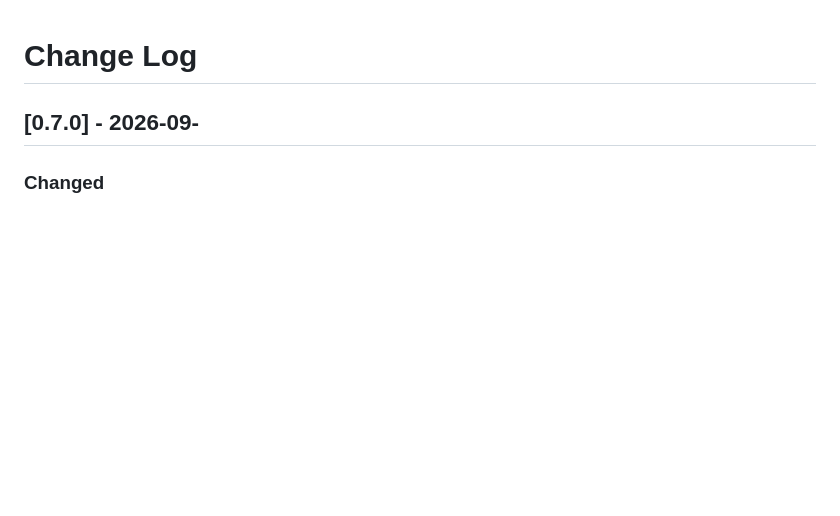
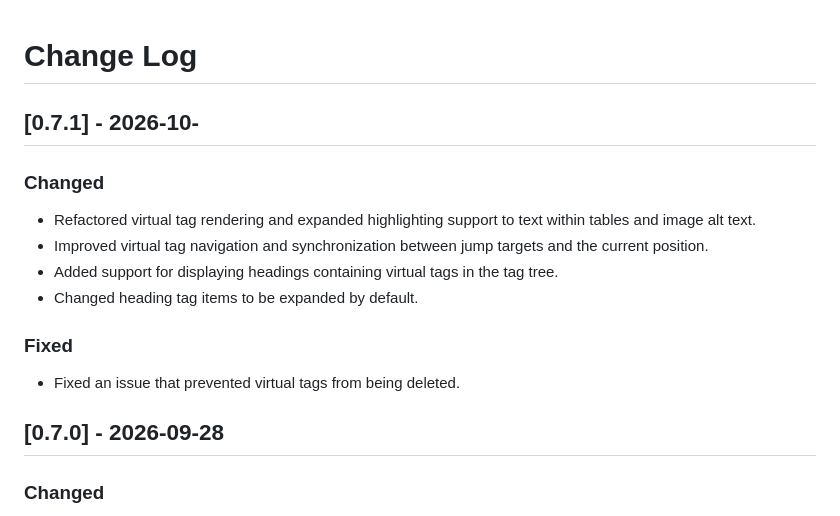
Before and after one commit to watagashi-dev/vs-journal, a Markdown page: CHANGELOG.md, the part around the change. Drawn GitHub-style; blank space fills up the shorter version.

Commit message:
doc: update CHANGELOG

```diff
--- a/CHANGELOG.md
+++ b/CHANGELOG.md
@@ -1,6 +1,17 @@
 # Change Log
 
-## [0.7.0] - 2026-09-
+## [0.7.1] - 2026-10-
+
+### Changed
+- Refactored virtual tag rendering and expanded highlighting support to text within tables and image alt text.
+- Improved virtual tag navigation and synchronization between jump targets and the current position.
+- Added support for displaying headings containing virtual tags in the tag tree.
+- Changed heading tag items to be expanded by default.
+
+### Fixed
+- Fixed an issue that prevented virtual tags from being deleted.
+
+## [0.7.0] - 2026-09-28
 
 ### Changed
 
```
